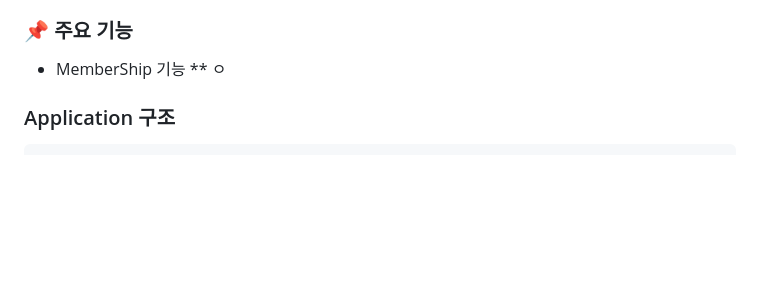
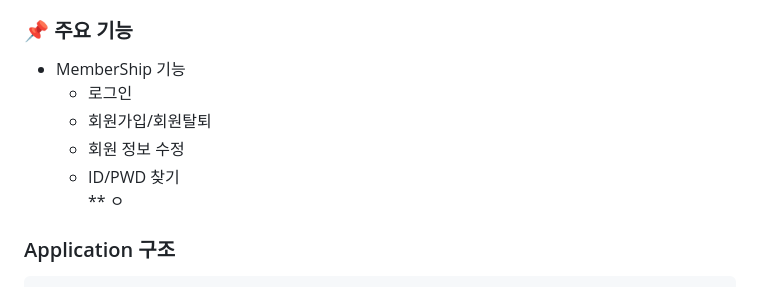
Before and after one commit to kimtaeoug/jakomo, a Markdown page: README.md, the part around the change. GitHub-like rendering; blank space fills up the shorter version.

```diff
--- a/README.md
+++ b/README.md
@@ -17,6 +17,10 @@
 > 리메인 : 기획 및 디자인
 ### 📌 주요 기능
 * MemberShip 기능
+  * 로그인
+  * 회원가입/회원탈퇴
+  * 회원 정보 수정
+  * ID/PWD 찾기
 ** ㅇ
 
 
```
